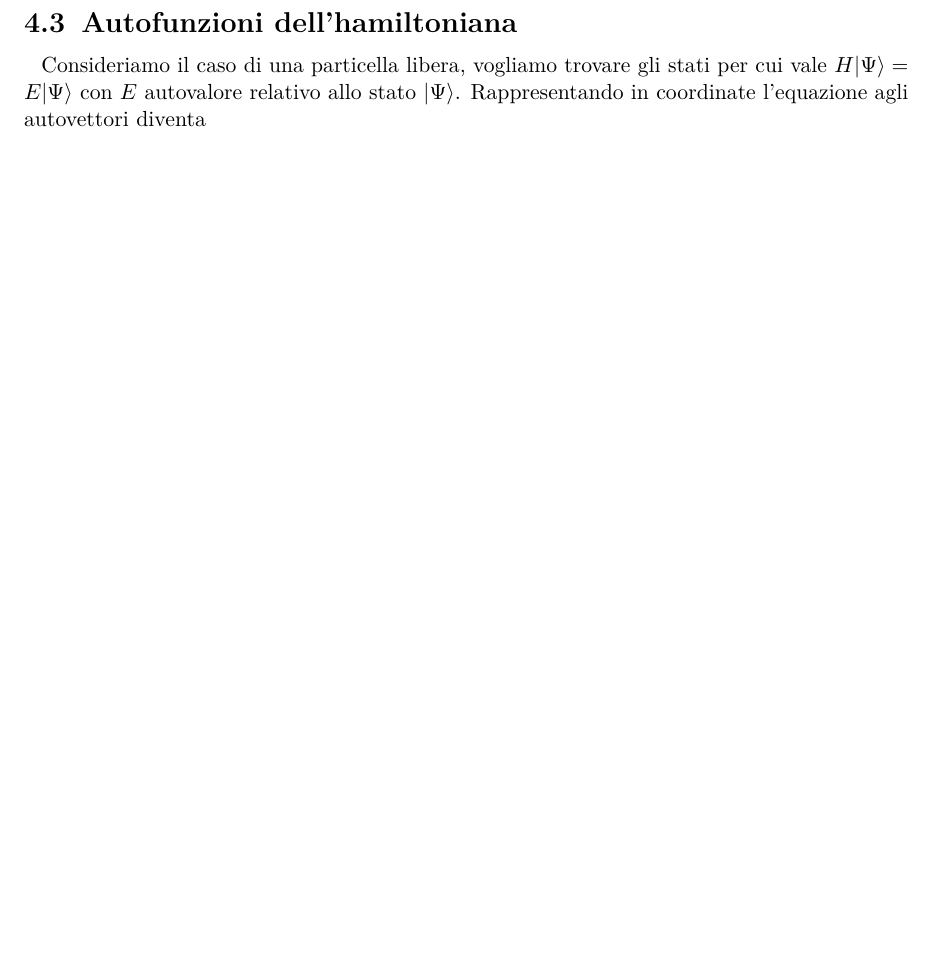
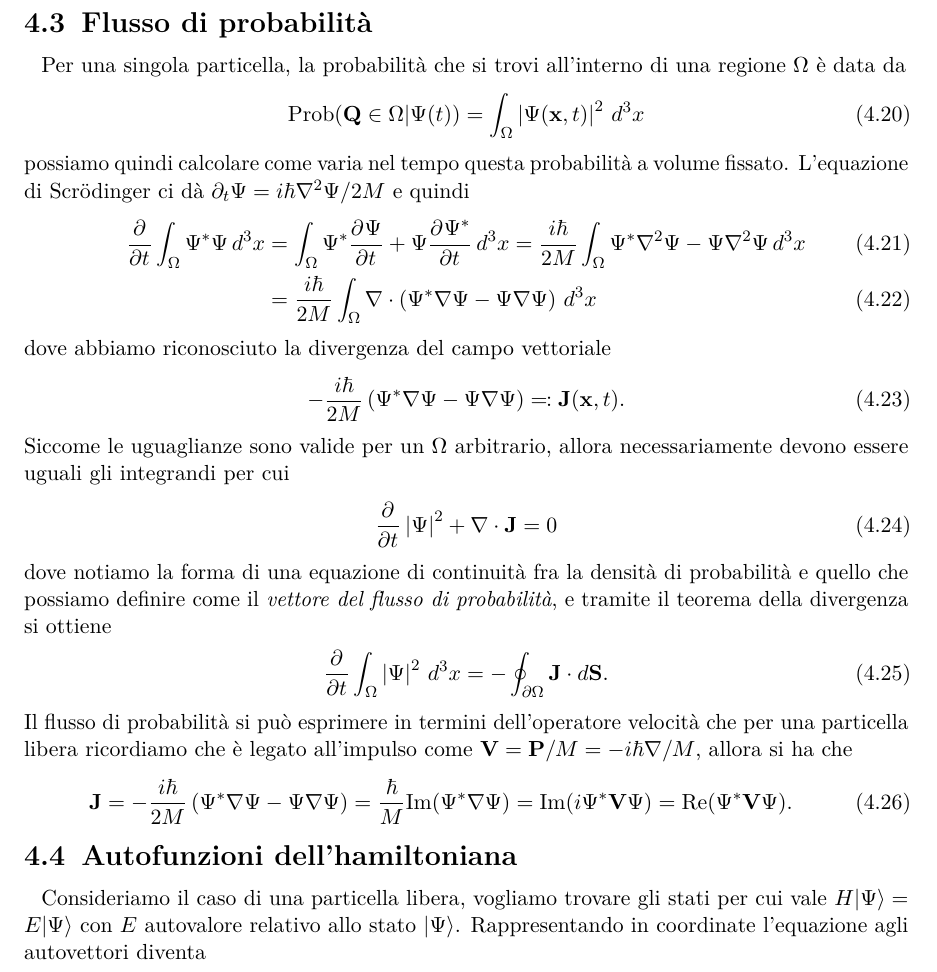
Before and after one commit to pask21/Meccanica-Quantistica, a LaTeX book (MQ.tex): part of page 25 of 26, cut at the place of the change, the shorter picture padded with empty space. Compiled offline with pdfLaTeX.

Commit message:
Flusso di probabilità

```diff
--- a/MQ.tex
+++ b/MQ.tex
@@ -914,6 +914,42 @@ La soluzione a questo sistema è unica a meno di una costante ed è data da
   f(x, t) = \frac{Mvx - \frac12 Mv^2 t}\hbar
 \end{align}
 
+
+\section{Flusso di probabilità}
+
+Per una singola particella, la probabilità che si trovi all'interno di una regione $ \Omega $ è data da
+\begin{align}
+  \Prob( \v{Q} \in \Omega | \Psi(t)) = \int_\Omega \abs{\Psi(\v{x}, t)}^2 \, d^3x
+\end{align}
+possiamo quindi calcolare come varia nel tempo questa probabilità a volume fissato. L'equazione di Scrödinger ci dà
+$ \partial_t \Psi = i \hbar \nabla^2 \Psi /2M $ e quindi
+\begin{align}
+  \der{}{t} \int_\Omega \Psi^* \Psi \, d^3x &= \int_\Omega \Psi^* \der{\Psi}{t} + \Psi \der{\Psi^*}{t} \, d^3x
+  = \frac{i\hbar}{2M} \int_\Omega \Psi^* \nabla^2 \Psi - \Psi \nabla^2 \Psi \, d^3x
+  \\
+  &= \frac{i\hbar}{2M} \int_\Omega \nabla \cdot \left( \Psi^* \nabla \Psi - \Psi \nabla \Psi \right) \, d^3x
+\end{align}
+dove abbiamo riconosciuto la divergenza del campo vettoriale
+\begin{align}
+  -\frac{i\hbar}{2M} \left( \Psi^* \nabla \Psi - \Psi \nabla \Psi \right) \eqcolon \v{J}(\v{x}, t).
+\end{align}
+Siccome le uguaglianze sono valide per un $ \Omega $ arbitrario, allora necessariamente devono essere uguali gli integrandi per cui
+\begin{align}
+  \der{}{t} \abs{\Psi}^2 + \nabla\cdot\mathbf{ J } = 0
+\end{align}
+dove notiamo la forma di una equazione di continuità fra la densità di probabilità e quello che possiamo definire come il
+\textit{vettore del flusso di probabilità}, e tramite il teorema della divergenza si ottiene
+\begin{align}
+  \der{}{t} \int_\Omega \abs{\Psi}^2 \, d^3x = - \oint_{\partial \Omega} \v{J} \cdot d\v{S}.
+\end{align}
+Il flusso di probabilità si può esprimere in termini dell'operatore velocità che per una particella libera ricordiamo che è legato all'impulso come
+$ \v{V} = \v{P}/M  = - i \hbar \nabla/M $, allora si ha che
+\begin{align}
+  \v{J} = -\frac{i\hbar}{2M} \left( \Psi^* \nabla \Psi - \Psi \nabla \Psi \right) = \frac\hbar{M}\text{Im}(\Psi^* \nabla \Psi)
+  = \text{Im}( i \Psi^* \v{V} \Psi) = \text{Re}(\Psi^* \v{V} \Psi).
+\end{align}
+
+
 \section{Autofunzioni dell'hamiltoniana}
 
 Consideriamo il caso di una particella libera, vogliamo trovare gli stati per cui vale $ H\k{\Psi} = E \k{\Psi} $ con $ E $ autovalore relativo allo stato
```
Also changed, not shown: 1 other file.
